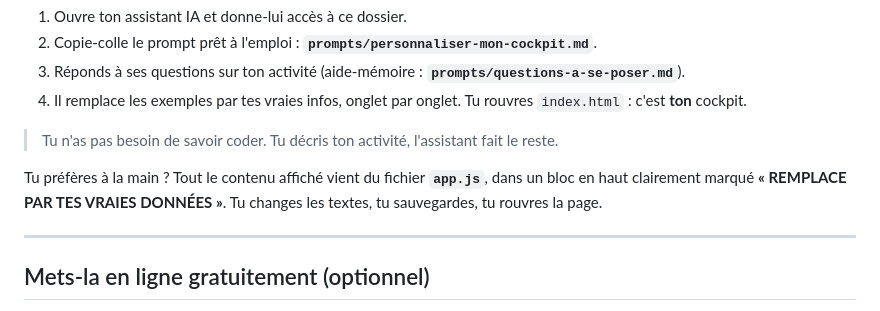
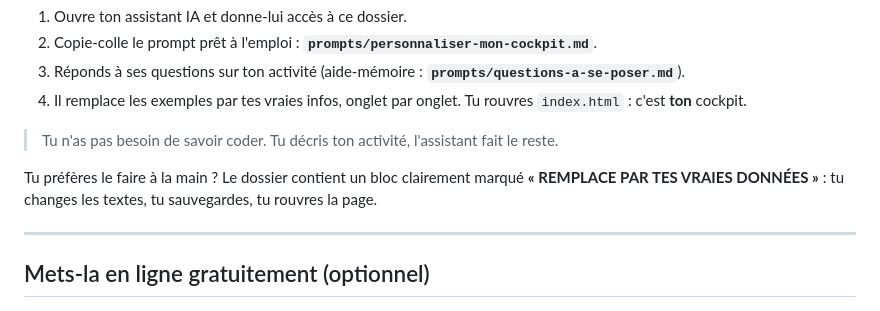
Before and after one commit to Jorasken/cockpit-starter-kit, a Markdown page: README.md, the part around the change. Drawn GitHub-style.

Commit message:
docs: allege reference fichier (app.js) cote lead
Co-Authored-By: Claude Opus 4.8 <noreply@anthropic.com>
Claude-Session: https://claude.ai/code/session_01Jm6nn2f3sniVp5W53yeDvX

```diff
--- a/README.md
+++ b/README.md
@@ -40,7 +40,7 @@ Le plus simple : tu confies ce dossier à ton assistant (Claude ou Codex) et tu
 
 > Tu n'as pas besoin de savoir coder. Tu décris ton activité, l'assistant fait le reste.
 
-Tu préfères à la main ? Tout le contenu affiché vient du fichier **`app.js`**, dans un bloc en haut clairement marqué **« REMPLACE PAR TES VRAIES DONNÉES »**. Tu changes les textes, tu sauvegardes, tu rouvres la page.
+Tu préfères le faire à la main ? Le dossier contient un bloc clairement marqué **« REMPLACE PAR TES VRAIES DONNÉES »** : tu changes les textes, tu sauvegardes, tu rouvres la page.
 
 ---
 
```
